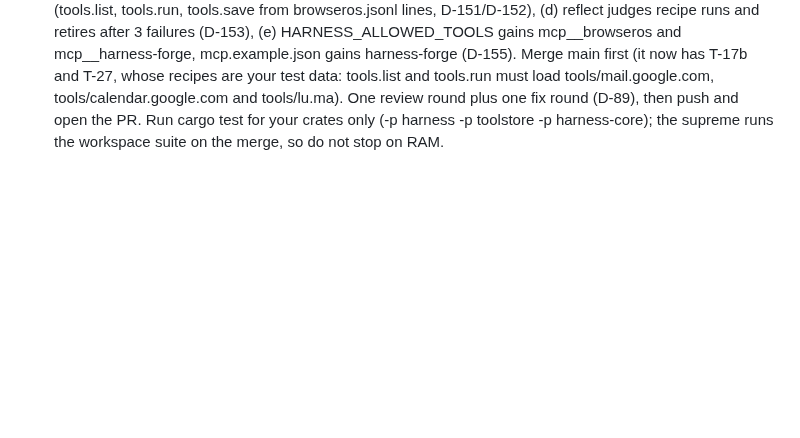
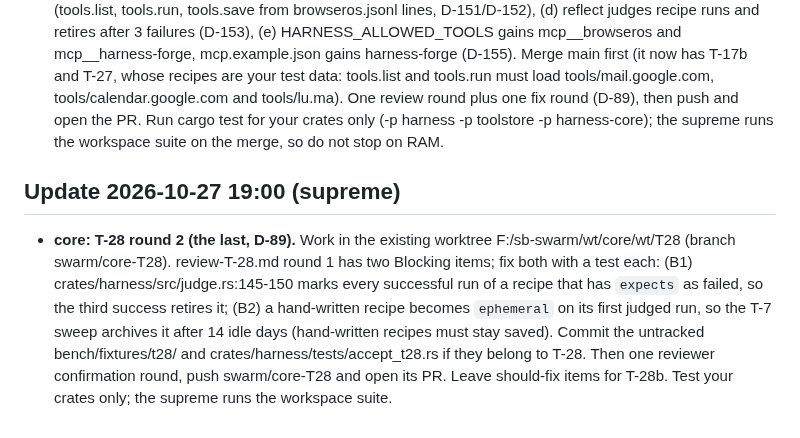
Before and after one commit to loki52501/sheet_browse, a Markdown page: prompts/suborch/WAVE3.md, the part around the change. GitHub-like rendering; blank space fills up the shorter version.

Commit message:
swarm: WAVE3 core T-28 round-2 fixes (judge B1, ephemeral B2)
Co-Authored-By: Claude Opus 5.5 <noreply@anthropic.com>

```diff
--- a/prompts/suborch/WAVE3.md
+++ b/prompts/suborch/WAVE3.md
@@ -61,3 +61,7 @@ Rules: placeholders are `{name}` for declared args only; `@vault(key)` may appea
 
 - T-17b/T-17c (#23) and T-27 (#24) are merged by the supreme. servers is done and stopped.
 - **core, only task: finish T-28 on swarm/core-T28** per your own D-150..D-155. Done so far (1f05ab7, 7897e08): the recipe module and the report.md Browser: section. Left: (b) the harness-forge binary (tools.list, tools.run, tools.save from browseros.jsonl lines, D-151/D-152), (d) reflect judges recipe runs and retires after 3 failures (D-153), (e) HARNESS_ALLOWED_TOOLS gains mcp__browseros and mcp__harness-forge, mcp.example.json gains harness-forge (D-155). Merge main first (it now has T-17b and T-27, whose recipes are your test data: tools.list and tools.run must load tools/mail.google.com, tools/calendar.google.com and tools/lu.ma). One review round plus one fix round (D-89), then push and open the PR. Run cargo test for your crates only (-p harness -p toolstore -p harness-core); the supreme runs the workspace suite on the merge, so do not stop on RAM.
+
+## Update 2026-10-27 19:00 (supreme)
+
+- **core: T-28 round 2 (the last, D-89).** Work in the existing worktree F:/sb-swarm/wt/core/wt/T28 (branch swarm/core-T28). review-T-28.md round 1 has two Blocking items; fix both with a test each: (B1) crates/harness/src/judge.rs:145-150 marks every successful run of a recipe that has `expects` as failed, so the third success retires it; (B2) a hand-written recipe becomes `ephemeral` on its first judged run, so the T-7 sweep archives it after 14 idle days (hand-written recipes must stay saved). Commit the untracked bench/fixtures/t28/ and crates/harness/tests/accept_t28.rs if they belong to T-28. Then one reviewer confirmation round, push swarm/core-T28 and open its PR. Leave should-fix items for T-28b. Test your crates only; the supreme runs the workspace suite.
```
